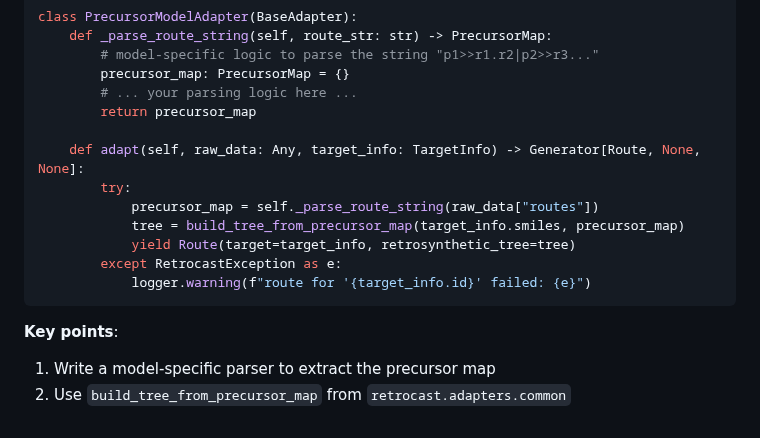
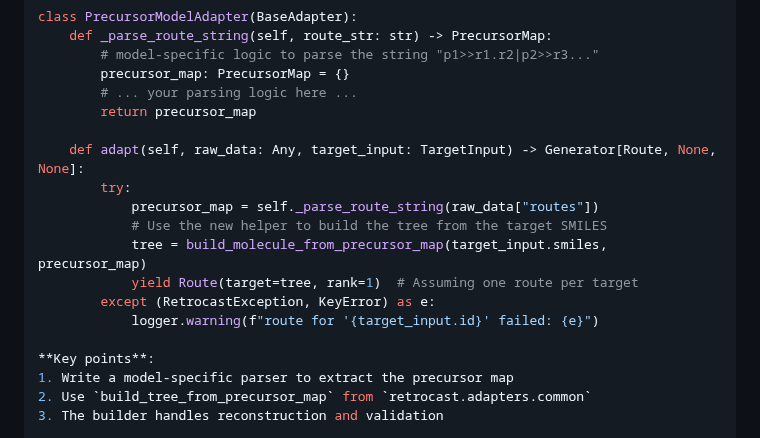
Before and after one commit to ischemist/project-procrustes, a Markdown page: docs/adapters.md, the part around the change. Rendered like a GitHub page.

Commit message:
Update docs/adapters.md
Co-authored-by: gemini-code-assist[bot] <176961590+gemini-code-assist[bot]@users.noreply.github.com>

````diff
--- a/docs/adapters.md
+++ b/docs/adapters.md
@@ -89,14 +89,14 @@ class PrecursorModelAdapter(BaseAdapter):
         # ... your parsing logic here ...
         return precursor_map
 
-    def adapt(self, raw_data: Any, target_info: TargetInfo) -> Generator[Route, None, None]:
+    def adapt(self, raw_data: Any, target_input: TargetInput) -> Generator[Route, None, None]:
         try:
             precursor_map = self._parse_route_string(raw_data["routes"])
-            tree = build_tree_from_precursor_map(target_info.smiles, precursor_map)
-            yield Route(target=target_info, retrosynthetic_tree=tree)
-        except RetrocastException as e:
-            logger.warning(f"route for '{target_info.id}' failed: {e}")
-```
+            # Use the new helper to build the tree from the target SMILES
+            tree = build_molecule_from_precursor_map(target_input.smiles, precursor_map)
+            yield Route(target=tree, rank=1)  # Assuming one route per target
+        except (RetrocastException, KeyError) as e:
+            logger.warning(f"route for '{target_input.id}' failed: {e}")
 
 **Key points**:
 1. Write a model-specific parser to extract the precursor map
````
